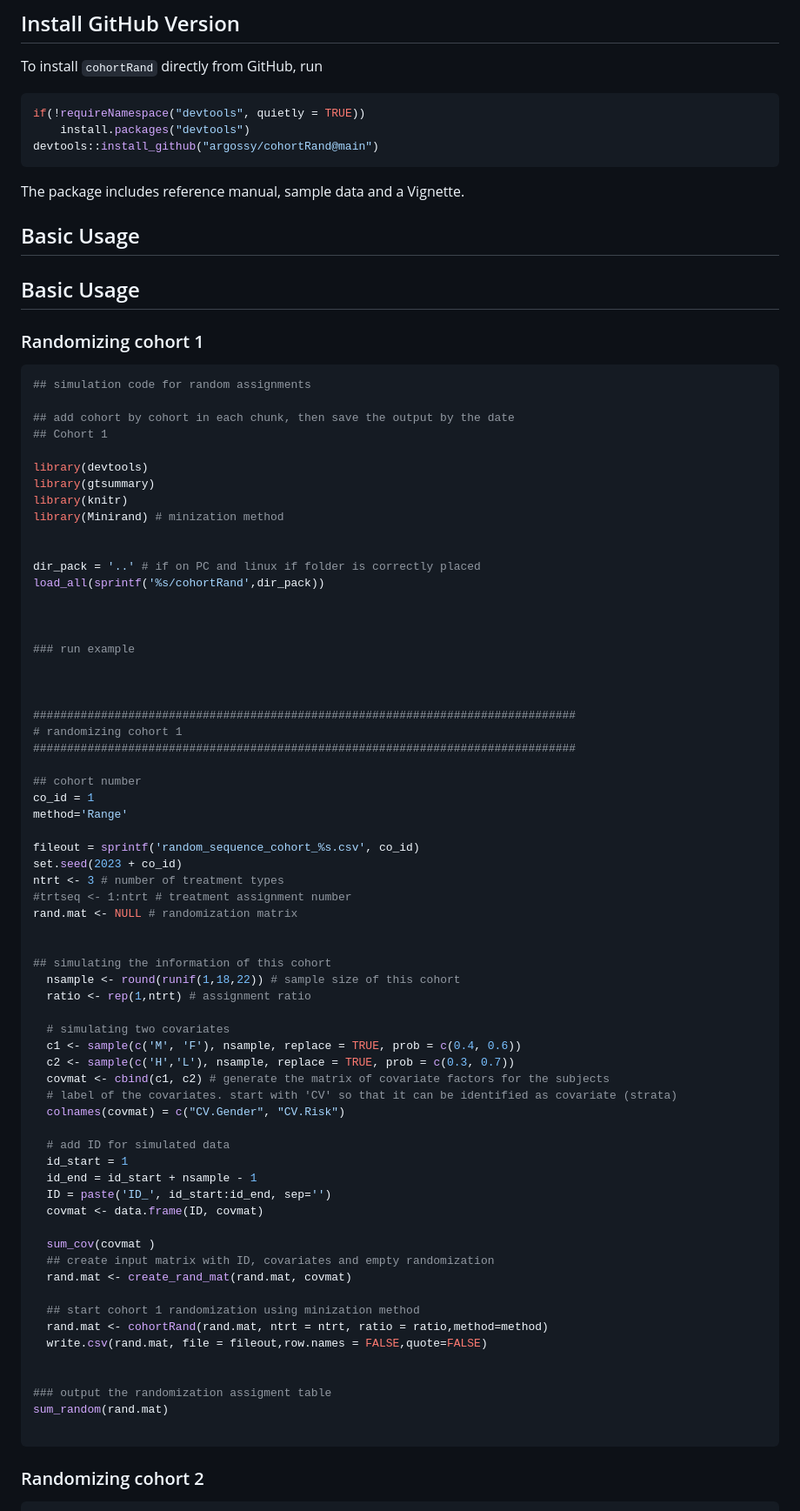
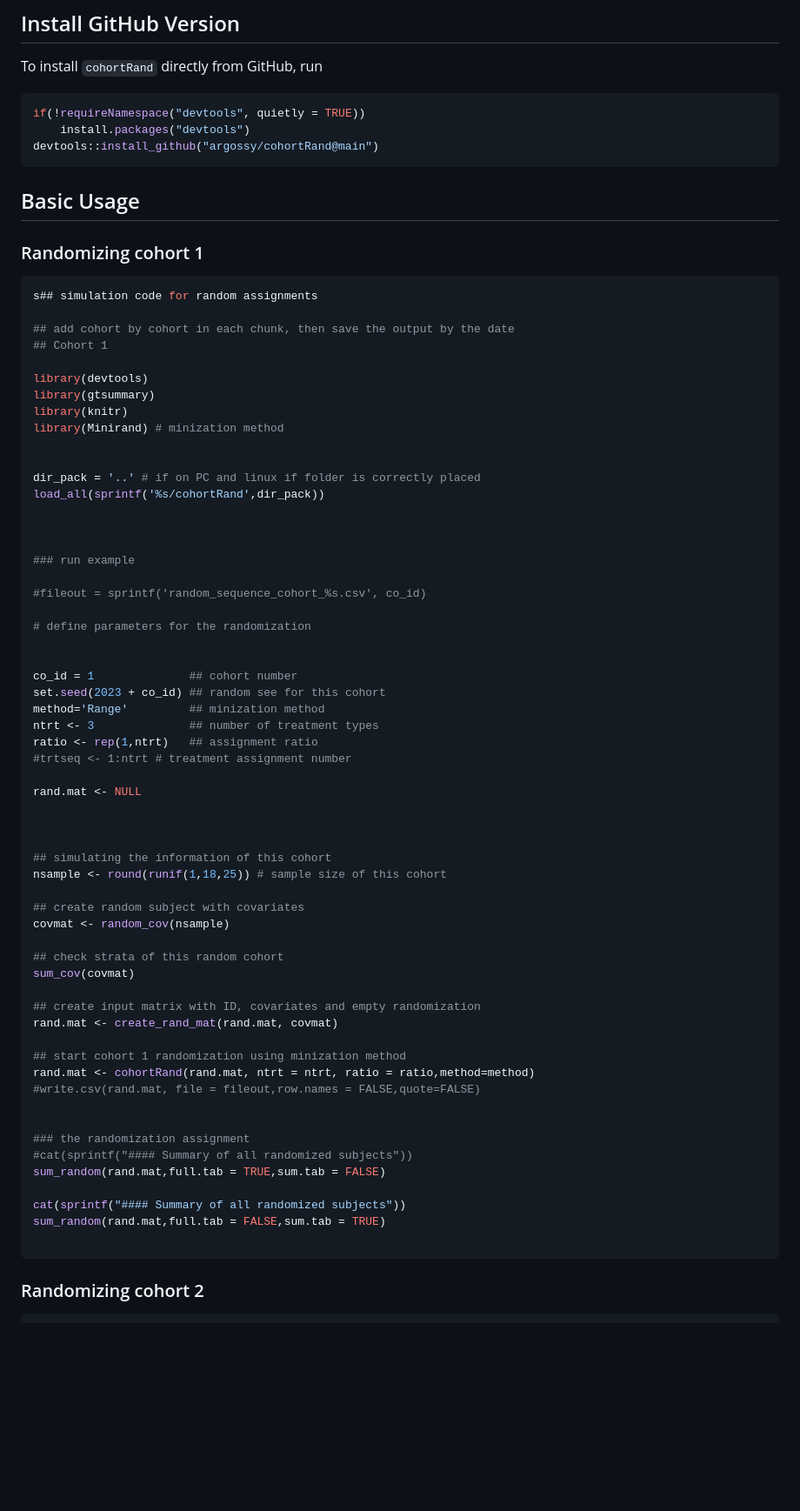
Before and after one commit to argossy/cohortRand, a Markdown page: README.md, the part around the change printed below. Shown: that part at 87% size. Drawn GitHub-style; blank space fills up the shorter version.

````diff
--- a/README.md
+++ b/README.md
@@ -18,16 +18,12 @@ if(!requireNamespace("devtools", quietly = TRUE))
 devtools::install_github("argossy/cohortRand@main")
 ```
 
-The package includes reference manual, sample data and a Vignette.
-
-## Basic Usage
-
 
 ## Basic Usage
 ### Randomizing cohort 1
 
 ```r
-## simulation code for random assignments
+s## simulation code for random assignments
 
 ## add cohort by cohort in each chunk, then save the output by the date
 ## Cohort 1
@@ -45,54 +41,47 @@ load_all(sprintf('%s/cohortRand',dir_pack))
 
 ### run example
 
+#fileout = sprintf('random_sequence_cohort_%s.csv', co_id)
+
+# define parameters for the randomization
 
 
-################################################################################
-# randomizing cohort 1
-################################################################################
+co_id = 1              ## cohort number
+set.seed(2023 + co_id) ## random see for this cohort
+method='Range'         ## minization method
+ntrt <- 3              ## number of treatment types
+ratio <- rep(1,ntrt)   ## assignment ratio
+#trtseq <- 1:ntrt # treatment assignment number
 
-## cohort number
-co_id = 1
-method='Range'
+rand.mat <- NULL
 
-fileout = sprintf('random_sequence_cohort_%s.csv', co_id)
-set.seed(2023 + co_id)
-ntrt <- 3 # number of treatment types
-#trtseq <- 1:ntrt # treatment assignment number
-rand.mat <- NULL # randomization matrix
 
 
 ## simulating the information of this cohort
-  nsample <- round(runif(1,18,22)) # sample size of this cohort
-  ratio <- rep(1,ntrt) # assignment ratio
+nsample <- round(runif(1,18,25)) # sample size of this cohort
 
-  # simulating two covariates
-  c1 <- sample(c('M', 'F'), nsample, replace = TRUE, prob = c(0.4, 0.6))
-  c2 <- sample(c('H','L'), nsample, replace = TRUE, prob = c(0.3, 0.7))
-  covmat <- cbind(c1, c2) # generate the matrix of covariate factors for the subjects
-  # label of the covariates. start with 'CV' so that it can be identified as covariate (strata)
-  colnames(covmat) = c("CV.Gender", "CV.Risk")
+## create random subject with covariates
+covmat <- random_cov(nsample)
 
-  # add ID for simulated data
-  id_start = 1
-  id_end = id_start + nsample - 1
-  ID = paste('ID_', id_start:id_end, sep='')
-  covmat <- data.frame(ID, covmat)
+## check strata of this random cohort
+sum_cov(covmat)
 
-  sum_cov(covmat )
-  ## create input matrix with ID, covariates and empty randomization
-  rand.mat <- create_rand_mat(rand.mat, covmat)
+## create input matrix with ID, covariates and empty randomization
+rand.mat <- create_rand_mat(rand.mat, covmat)
 
-  ## start cohort 1 randomization using minization method
-  rand.mat <- cohortRand(rand.mat, ntrt = ntrt, ratio = ratio,method=method)
-  write.csv(rand.mat, file = fileout,row.names = FALSE,quote=FALSE)
+## start cohort 1 randomization using minization method
+rand.mat <- cohortRand(rand.mat, ntrt = ntrt, ratio = ratio,method=method)
+#write.csv(rand.mat, file = fileout,row.names = FALSE,quote=FALSE)
 
 
-### output the randomization assigment table
-sum_random(rand.mat)
+### the randomization assignment
+#cat(sprintf("#### Summary of all randomized subjects"))
+sum_random(rand.mat,full.tab = TRUE,sum.tab = FALSE)
+
+cat(sprintf("#### Summary of all randomized subjects"))
+sum_random(rand.mat,full.tab = FALSE,sum.tab = TRUE)
 
 ```
 
-
 ### Randomizing cohort 2
 ```r
````
Also changed, not shown: other parts of README.md (+65 -78 lines).
